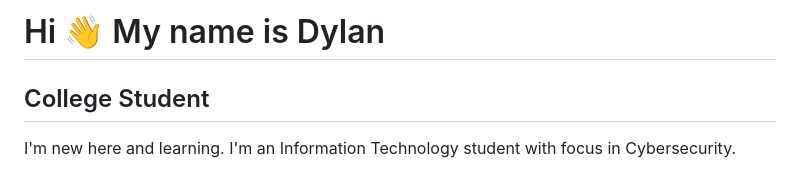
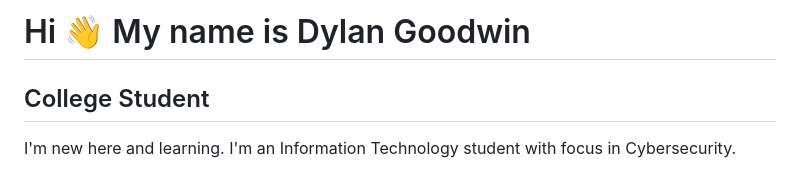
Before and after one commit to dgoodwin-maker/dgoodwin-maker, a Markdown page: README.md, the part around the change. Rendered like a GitHub page.

```diff
--- a/README.md
+++ b/README.md
@@ -1,4 +1,4 @@
-Hi 👋 My name is Dylan
+Hi 👋 My name is Dylan Goodwin
 ======================
 
 College Student
```
